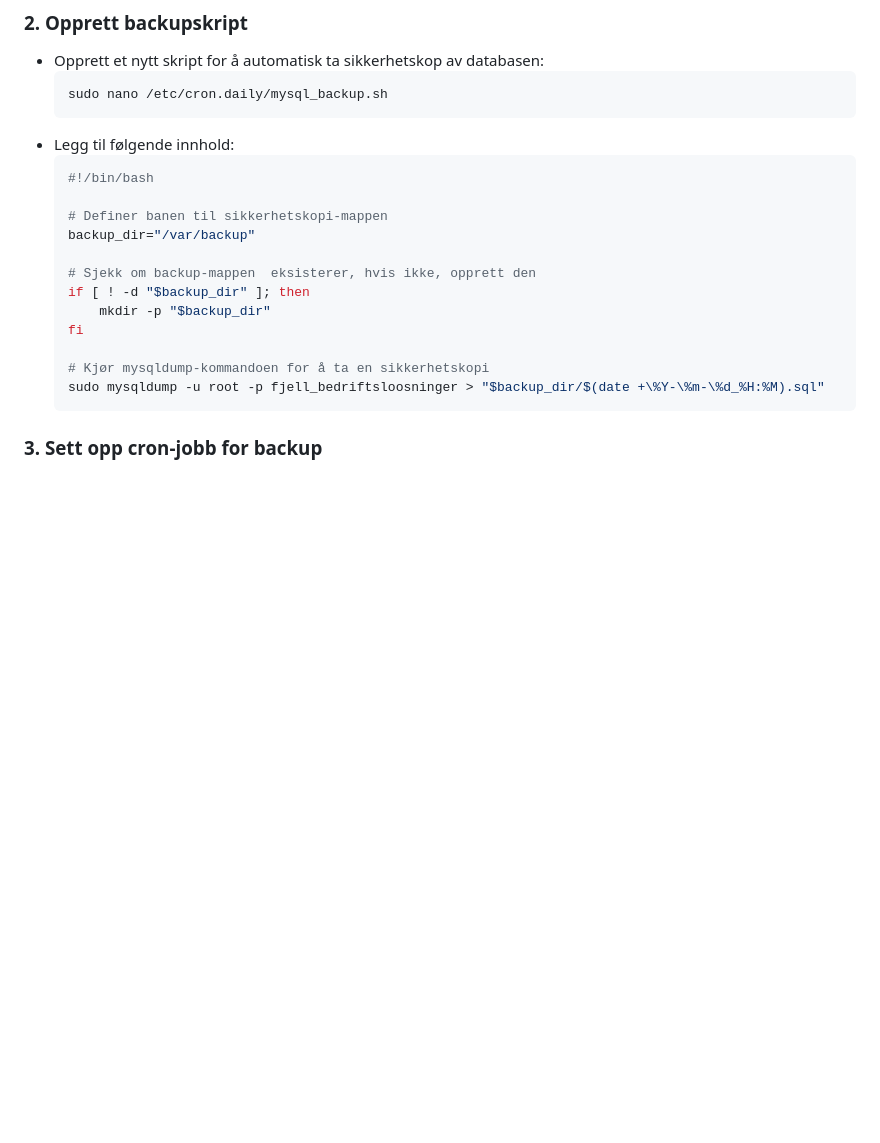
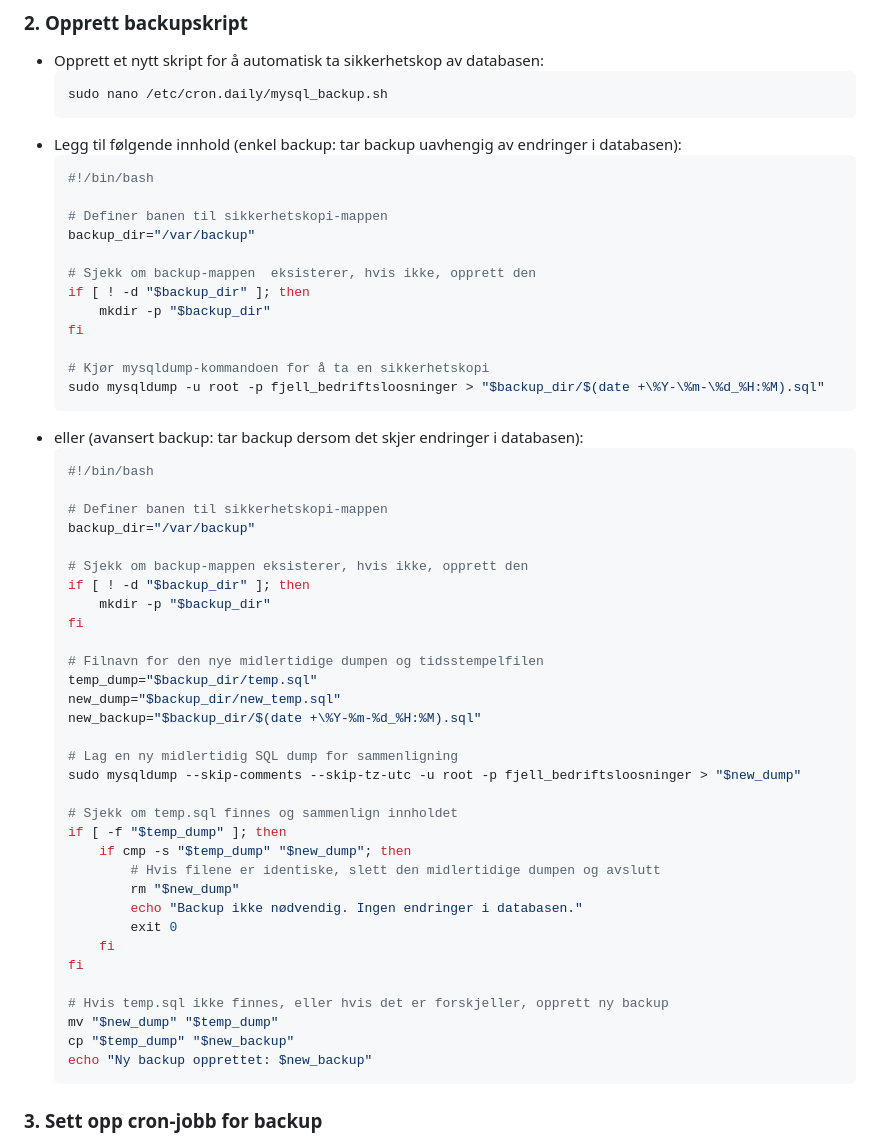
Before and after one commit to HenrikHoias/FjellBedriftsl-sninger, a Markdown page: fb_dokumentasjon/it_dokumentasjon.md, the part around the change. GitHub-like rendering; blank space fills up the shorter version.

Commit message:
Avansert backup også

````diff
--- a/fb_dokumentasjon/it_dokumentasjon.md
+++ b/fb_dokumentasjon/it_dokumentasjon.md
@@ -97,7 +97,7 @@ Det kan være lurt å lagre det nye passordet på et lurt sted gjerne med en pas
   ```bash
   sudo nano /etc/cron.daily/mysql_backup.sh
   ```
-- Legg til følgende innhold:
+- Legg til følgende innhold (enkel backup: tar backup uavhengig av endringer i databasen):
   ```bash
   #!/bin/bash
 
@@ -111,6 +111,41 @@ Det kan være lurt å lagre det nye passordet på et lurt sted gjerne med en pas
 
   # Kjør mysqldump-kommandoen for å ta en sikkerhetskopi
   sudo mysqldump -u root -p fjell_bedriftsloosninger > "$backup_dir/$(date +\%Y-\%m-\%d_%H:%M).sql"
+  ```
+- eller (avansert backup: tar backup dersom det skjer endringer i databasen):
+  ```bash
+  #!/bin/bash
+
+  # Definer banen til sikkerhetskopi-mappen
+  backup_dir="/var/backup"
+
+  # Sjekk om backup-mappen eksisterer, hvis ikke, opprett den
+  if [ ! -d "$backup_dir" ]; then
+      mkdir -p "$backup_dir"
+  fi
+
+  # Filnavn for den nye midlertidige dumpen og tidsstempelfilen
+  temp_dump="$backup_dir/temp.sql"
+  new_dump="$backup_dir/new_temp.sql"
+  new_backup="$backup_dir/$(date +\%Y-%m-%d_%H:%M).sql"
+
+  # Lag en ny midlertidig SQL dump for sammenligning
+  sudo mysqldump --skip-comments --skip-tz-utc -u root -p fjell_bedriftsloosninger > "$new_dump"
+
+  # Sjekk om temp.sql finnes og sammenlign innholdet
+  if [ -f "$temp_dump" ]; then
+      if cmp -s "$temp_dump" "$new_dump"; then
+          # Hvis filene er identiske, slett den midlertidige dumpen og avslutt
+          rm "$new_dump"
+          echo "Backup ikke nødvendig. Ingen endringer i databasen."
+          exit 0
+      fi
+  fi
+
+  # Hvis temp.sql ikke finnes, eller hvis det er forskjeller, opprett ny backup
+  mv "$new_dump" "$temp_dump"
+  cp "$temp_dump" "$new_backup"
+  echo "Ny backup opprettet: $new_backup"
   ```
 
 ### 3. Sett opp cron-jobb for backup
````
